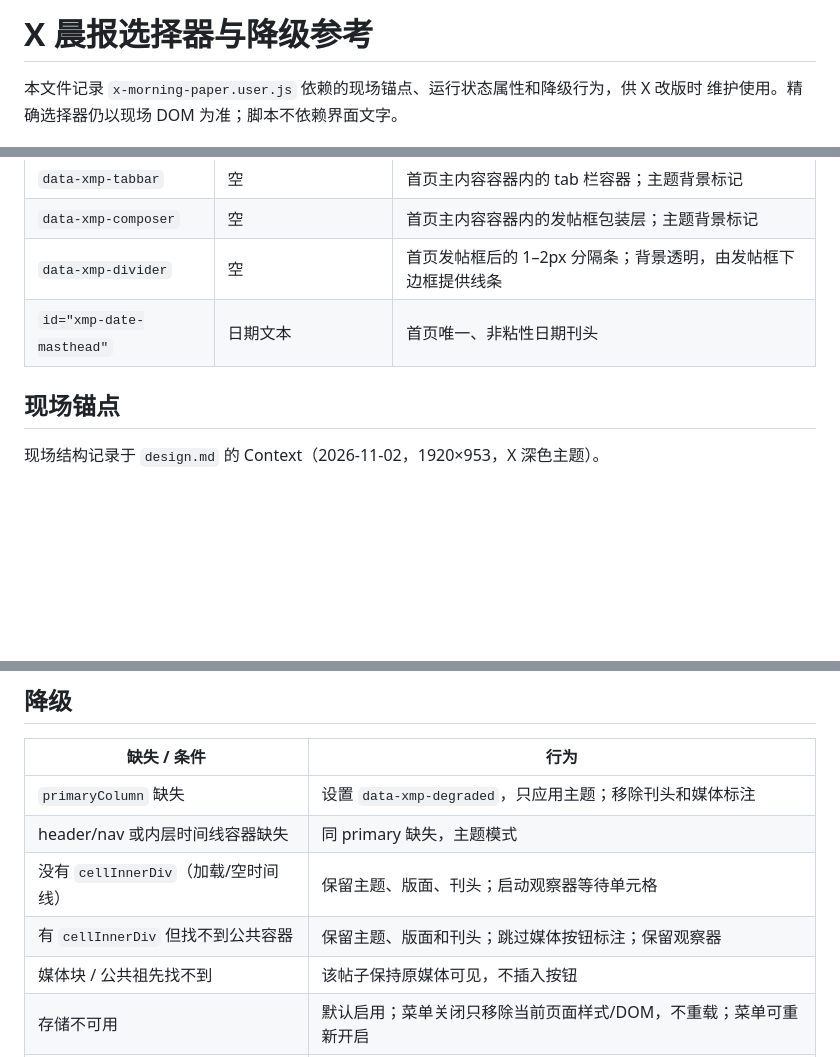
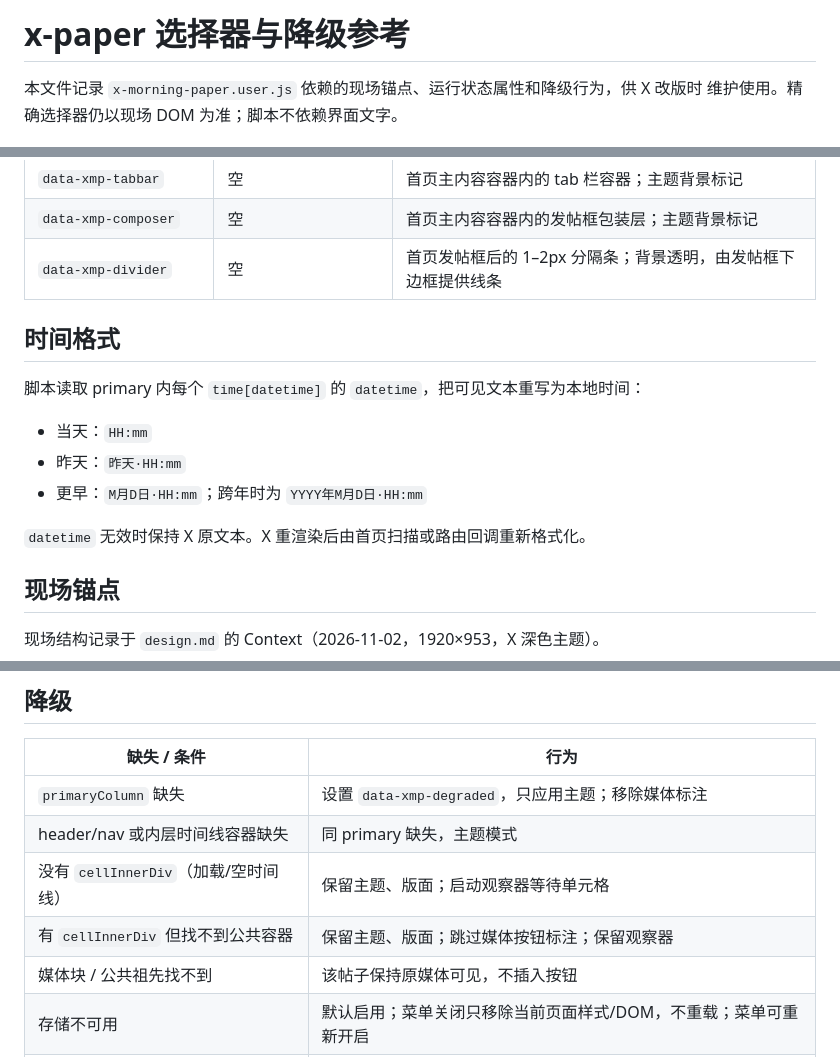
Before and after one commit to venom-zen/x-paper, a Markdown page: docs/selectors.md, 3 parts joined by grey strips. Rendered like a GitHub page; blank space fills up the shorter version.

```diff
--- a/docs/selectors.md
+++ b/docs/selectors.md
@@ -1,4 +1,4 @@
-# X 晨报选择器与降级参考
+# x-paper 选择器与降级参考
 
 本文件记录 `x-morning-paper.user.js` 依赖的现场锚点、运行状态属性和降级行为，供 X 改版时
 维护使用。精确选择器仍以现场 DOM 为准；脚本不依赖界面文字。
@@ -16,7 +16,16 @@
 | `data-xmp-tabbar` | 空 | 首页主内容容器内的 tab 栏容器；主题背景标记 |
 | `data-xmp-composer` | 空 | 首页主内容容器内的发帖框包装层；主题背景标记 |
 | `data-xmp-divider` | 空 | 首页发帖框后的 1–2px 分隔条；背景透明，由发帖框下边框提供线条 |
-| `id="xmp-date-masthead"` | 日期文本 | 首页唯一、非粘性日期刊头 |
+
+## 时间格式
+
+脚本读取 primary 内每个 `time[datetime]` 的 `datetime`，把可见文本重写为本地时间：
+
+- 当天：`HH:mm`
+- 昨天：`昨天·HH:mm`
+- 更早：`M月D日·HH:mm`；跨年时为 `YYYY年M月D日·HH:mm`
+
+`datetime` 无效时保持 X 原文本。X 重渲染后由首页扫描或路由回调重新格式化。
 
 ## 现场锚点
 
@@ -66,10 +75,10 @@
 
 | 缺失 / 条件 | 行为 |
 |-------------|------|
-| `primaryColumn` 缺失 | 设置 `data-xmp-degraded`，只应用主题；移除刊头和媒体标注 |
+| `primaryColumn` 缺失 | 设置 `data-xmp-degraded`，只应用主题；移除媒体标注 |
 | header/nav 或内层时间线容器缺失 | 同 primary 缺失，主题模式 |
-| 没有 `cellInnerDiv`（加载/空时间线） | 保留主题、版面、刊头；启动观察器等待单元格 |
-| 有 `cellInnerDiv` 但找不到公共容器 | 保留主题、版面和刊头；跳过媒体按钮标注；保留观察器 |
+| 没有 `cellInnerDiv`（加载/空时间线） | 保留主题、版面；启动观察器等待单元格 |
+| 有 `cellInnerDiv` 但找不到公共容器 | 保留主题、版面；跳过媒体按钮标注；保留观察器 |
 | 媒体块 / 公共祖先找不到 | 该帖子保持原媒体可见，不插入按钮 |
 | 存储不可用 | 默认启用；菜单关闭只移除当前页面样式/DOM，不重载；菜单可重新开启 |
 | 路由补丁异常 | 回退到 `popstate` 和初始路径判断 |
```
Also changed, not shown: README.md (+11 -7 lines), screenshots/fixture-1920-expanded.png, screenshots/fixture-1920.png, screenshots/real-1440.png, screenshots/real-1920-expanded.png, screenshots/real-1920.png, 2 other files.
